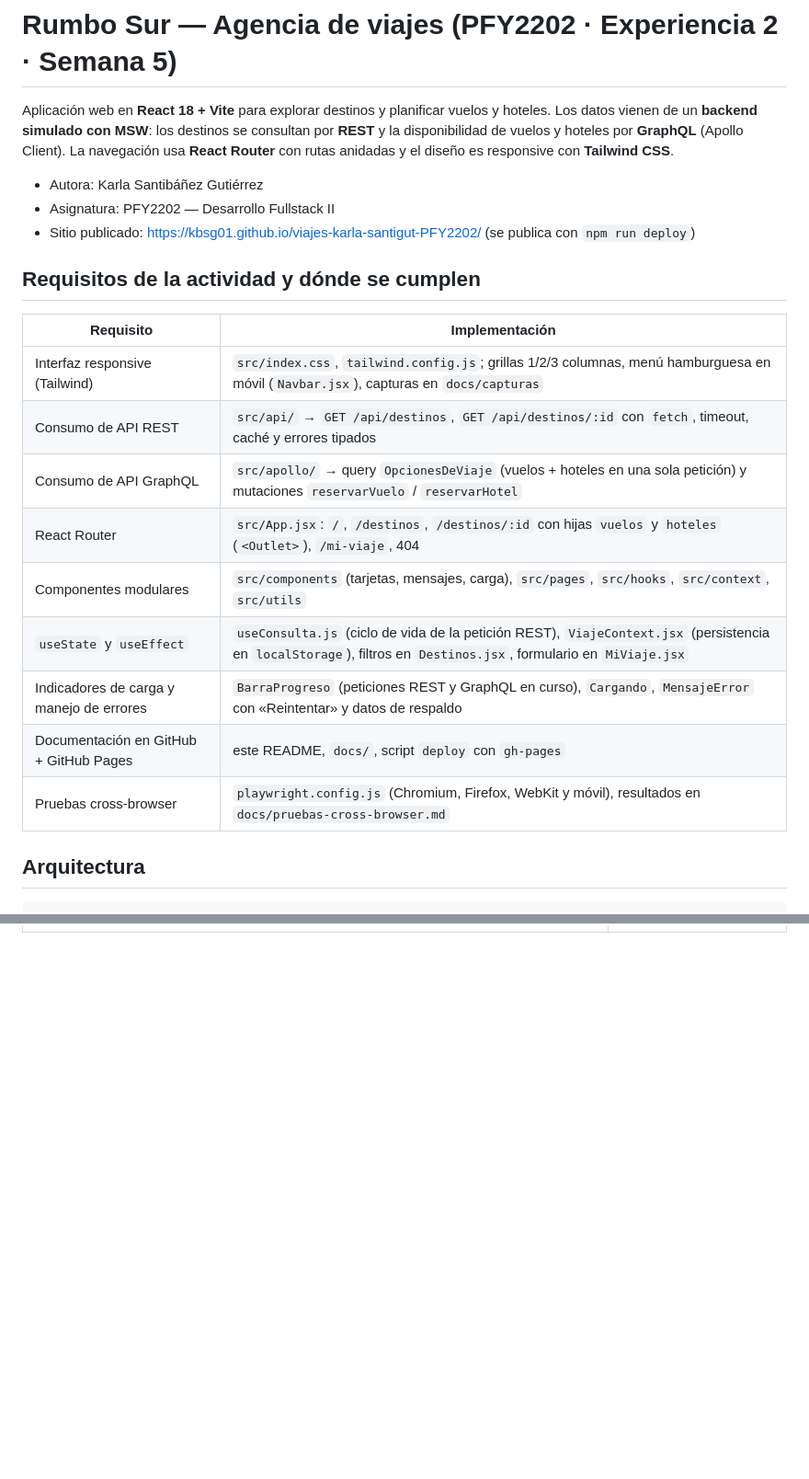
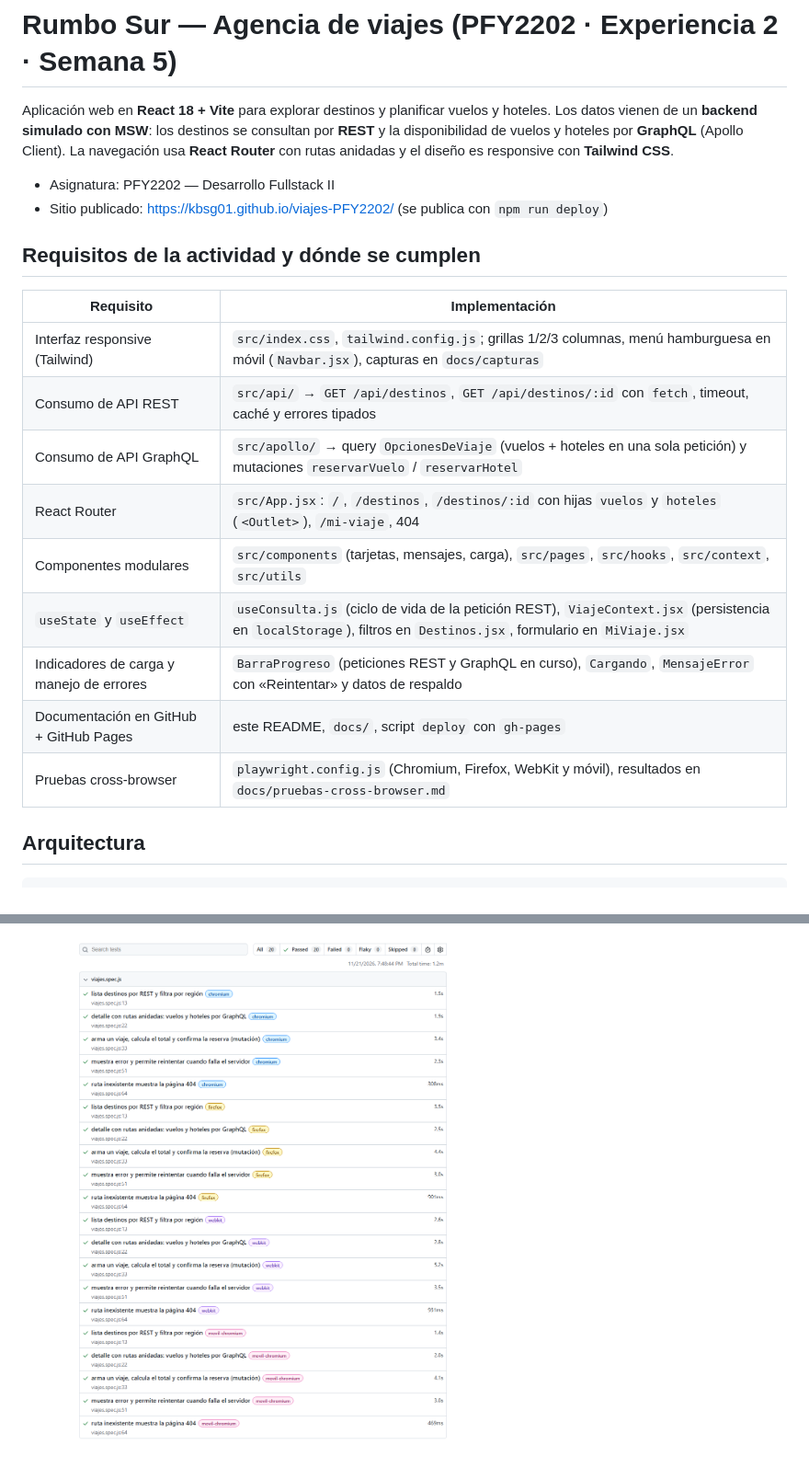
Before and after one commit to kbsg01/PFY2202_Exp2_S5_Karla_Santibanez, a Markdown page: README.md, 2 parts joined by grey strips. Shown at 92% size. GitHub-like rendering; pictures changed too: docs/capturas/14-reporte-playwright.png (added); blank space fills up the shorter version.

Commit message:
fix: actualizar nombre del proyecto y enlaces en README, package.json y package-lock.json; agregar resultados de pruebas e2e y unitarias

```diff
--- a/README.md
+++ b/README.md
@@ -5,23 +5,22 @@ Los datos vienen de un **backend simulado con MSW**: los destinos se consultan p
 disponibilidad de vuelos y hoteles por **GraphQL** (Apollo Client). La navegación usa **React Router**
 con rutas anidadas y el diseño es responsive con **Tailwind CSS**.
 
-- Autora: Karla Santibáñez Gutiérrez
 - Asignatura: PFY2202 — Desarrollo Fullstack II
-- Sitio publicado: https://kbsg01.github.io/viajes-karla-santigut-PFY2202/ (se publica con `npm run deploy`)
+- Sitio publicado: https://kbsg01.github.io/viajes-PFY2202/ (se publica con `npm run deploy`)
 
 ## Requisitos de la actividad y dónde se cumplen
 
-| Requisito | Implementación |
-|---|---|
-| Interfaz responsive (Tailwind) | `src/index.css`, `tailwind.config.js`; grillas 1/2/3 columnas, menú hamburguesa en móvil (`Navbar.jsx`), capturas en `docs/capturas` |
-| Consumo de API REST | `src/api/` → `GET /api/destinos`, `GET /api/destinos/:id` con `fetch`, timeout, caché y errores tipados |
-| Consumo de API GraphQL | `src/apollo/` → query `OpcionesDeViaje` (vuelos + hoteles en una sola petición) y mutaciones `reservarVuelo` / `reservarHotel` |
-| React Router | `src/App.jsx`: `/`, `/destinos`, `/destinos/:id` con hijas `vuelos` y `hoteles` (`<Outlet>`), `/mi-viaje`, 404 |
-| Componentes modulares | `src/components` (tarjetas, mensajes, carga), `src/pages`, `src/hooks`, `src/context`, `src/utils` |
-| `useState` y `useEffect` | `useConsulta.js` (ciclo de vida de la petición REST), `ViajeContext.jsx` (persistencia en `localStorage`), filtros en `Destinos.jsx`, formulario en `MiViaje.jsx` |
-| Indicadores de carga y manejo de errores | `BarraProgreso` (peticiones REST y GraphQL en curso), `Cargando`, `MensajeError` con «Reintentar» y datos de respaldo |
-| Documentación en GitHub + GitHub Pages | este README, `docs/`, script `deploy` con `gh-pages` |
-| Pruebas cross-browser | `playwright.config.js` (Chromium, Firefox, WebKit y móvil), resultados en `docs/pruebas-cross-browser.md` |
+| Requisito                                | Implementación                                                                                                                                                              |
+| ---------------------------------------- | ---------------------------------------------------------------------------------------------------------------------------------------------------------------------------- |
+| Interfaz responsive (Tailwind)           | `src/index.css`, `tailwind.config.js`; grillas 1/2/3 columnas, menú hamburguesa en móvil (`Navbar.jsx`), capturas en `docs/capturas`                               |
+| Consumo de API REST                      | `src/api/` → `GET /api/destinos`, `GET /api/destinos/:id` con `fetch`, timeout, caché y errores tipados                                                            |
+| Consumo de API GraphQL                   | `src/apollo/` → query `OpcionesDeViaje` (vuelos + hoteles en una sola petición) y mutaciones `reservarVuelo` / `reservarHotel`                                     |
+| React Router                             | `src/App.jsx`: `/`, `/destinos`, `/destinos/:id` con hijas `vuelos` y `hoteles` (`<Outlet>`), `/mi-viaje`, 404                                               |
+| Componentes modulares                    | `src/components` (tarjetas, mensajes, carga), `src/pages`, `src/hooks`, `src/context`, `src/utils`                                                                 |
+| `useState` y `useEffect`             | `useConsulta.js` (ciclo de vida de la petición REST), `ViajeContext.jsx` (persistencia en `localStorage`), filtros en `Destinos.jsx`, formulario en `MiViaje.jsx` |
+| Indicadores de carga y manejo de errores | `BarraProgreso` (peticiones REST y GraphQL en curso), `Cargando`, `MensajeError` con «Reintentar» y datos de respaldo                                                |
+| Documentación en GitHub + GitHub Pages  | este README, `docs/`, script `deploy` con `gh-pages`                                                                                                                   |
+| Pruebas cross-browser                    | `playwright.config.js` (Chromium, Firefox, WebKit y móvil), resultados en `docs/pruebas-cross-browser.md`                                                               |
 
 ## Arquitectura
 
@@ -138,0 +159 @@ Resultados y matriz de compatibilidad: [`docs/pruebas-cross-browser.md`](docs/pr
+![Reporte de Playwright: 20 pruebas aprobadas](docs/capturas/14-reporte-playwright.png)
```
Also changed, not shown: other parts of README.md (+29 -8 lines), docs/pruebas-cross-browser.md (+18 -6 lines), docs/capturas/13-chromium-vuelos.png (added), docs/capturas/13-firefox-vuelos.png (added), docs/capturas/13-webkit-vuelos.png (added), 4 other files.
